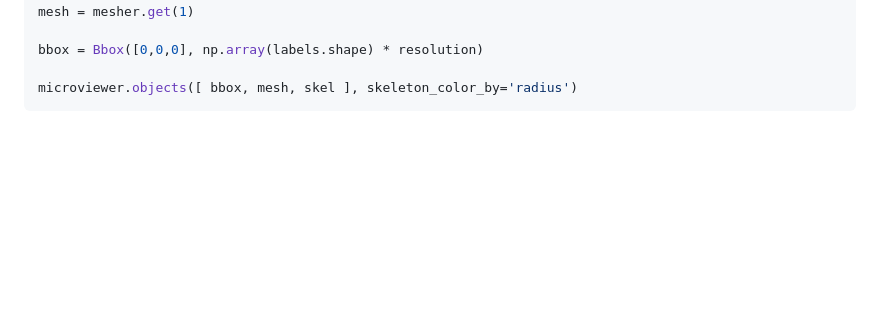
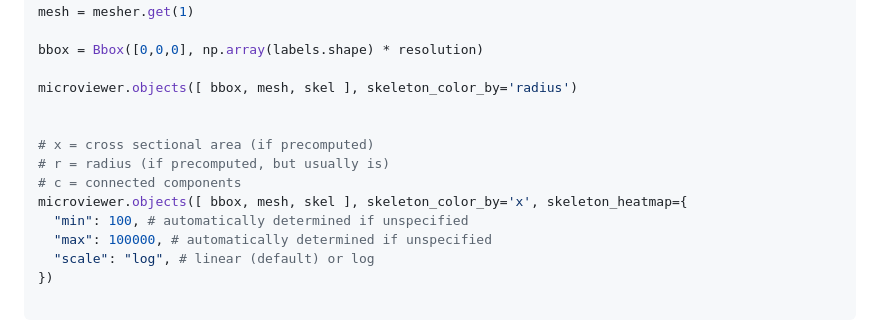
Before and after one commit to seung-lab/microviewer, a Markdown page: README.md, the part around the change. GitHub-like rendering; blank space fills up the shorter version.

Commit message:
docs: show how to use cross section heatmap

````diff
--- a/README.md
+++ b/README.md
@@ -85,6 +85,17 @@ mesh = mesher.get(1)
 bbox = Bbox([0,0,0], np.array(labels.shape) * resolution)
 
 microviewer.objects([ bbox, mesh, skel ], skeleton_color_by='radius')
+
+
+# x = cross sectional area (if precomputed)
+# r = radius (if precomputed, but usually is)
+# c = connected components
+microviewer.objects([ bbox, mesh, skel ], skeleton_color_by='x', skeleton_heatmap={
+  "min": 100, # automatically determined if unspecified
+  "max": 100000, # automatically determined if unspecified
+  "scale": "log", # linear (default) or log
+})
+
 ```
 
 ![3D object display in microviewer via vtk](radius-visualization.jpg "3D object display in microviewer via vtk.")
````
